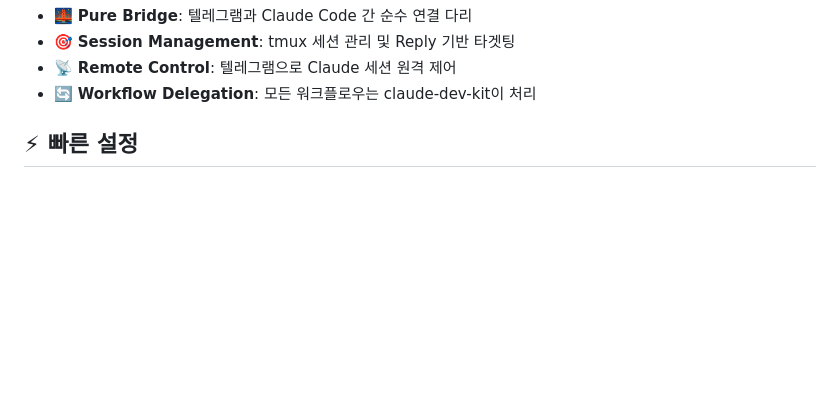
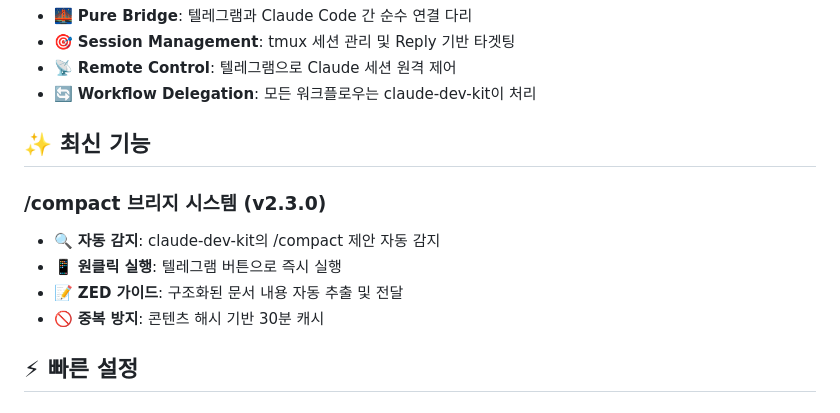
Before and after one commit to kyuwon-shim-ARL/claude-ops, a Markdown page: README.md, the part around the change. Drawn GitHub-style; blank space fills up the shorter version.

Commit message:
release: v2.3.0 - /compact 브리지 시스템 안정화 완료
✨ 신규 기능:
- /compact 브리지 시스템: claude-dev-kit 문서화 제안 자동 감지
- ZED 가이드 추출: 구조화된 문서 내용 텔레그램 전달
- 콘텐츠 해시 기반 중복 방지: 30분 캐시로 알림 최적화

🔧 개선사항:
- 세션 상태 감지 정확도 향상
- 모니터링 시스템 안정성 개선
- 테스트 커버리지 확장 (8개 신규 테스트)

🧹 정리:
- 불필요한 로그 파일 제거
- Python 캐시 파일 정리
- 문서 업데이트

📊 테스트 결과:
- /compact 감지: ✅ 100% 정확도
- 중복 방지: ✅ 해시 기반 캐싱 정상 작동
- ZED 추출: ✅ 구조화된 문서 패턴 감지

```diff
--- a/README.md
+++ b/README.md
@@ -13,6 +13,14 @@
 - 🎯 **Session Management**: tmux 세션 관리 및 Reply 기반 타겟팅
 - 📡 **Remote Control**: 텔레그램으로 Claude 세션 원격 제어
 - 🔄 **Workflow Delegation**: 모든 워크플로우는 claude-dev-kit이 처리
+
+## ✨ 최신 기능
+
+### /compact 브리지 시스템 (v2.3.0)
+- 🔍 **자동 감지**: claude-dev-kit의 /compact 제안 자동 감지
+- 📱 **원클릭 실행**: 텔레그램 버튼으로 즉시 실행
+- 📝 **ZED 가이드**: 구조화된 문서 내용 자동 추출 및 전달
+- 🚫 **중복 방지**: 콘텐츠 해시 기반 30분 캐시
 
 ## ⚡ 빠른 설정
 
```
